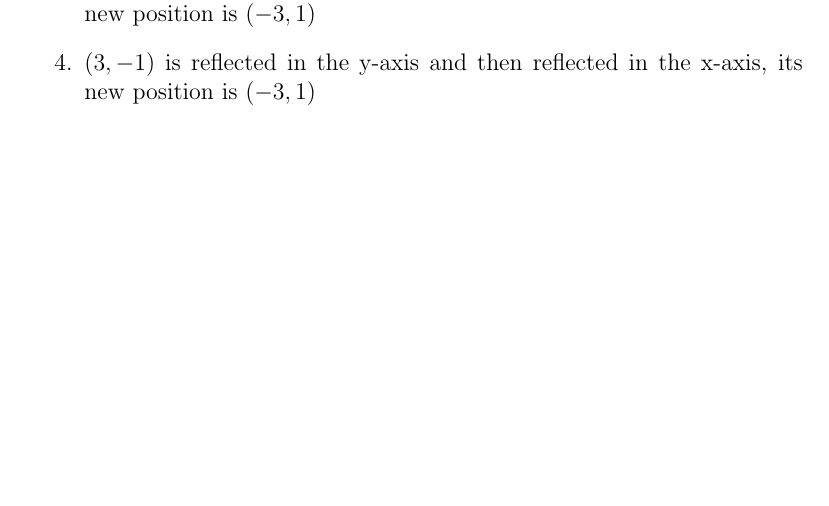
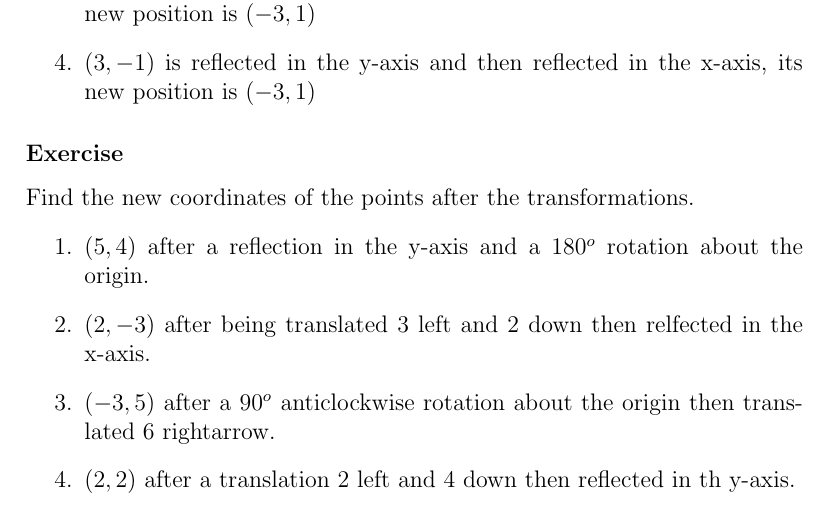
Before and after one commit to ictwinfield/Y9-Book, a LaTeX book (Y9Book.tex, which reads Transformations.tex): part of page 113 of 117, cut so that both start at the same text, the shorter picture padded with empty space. Compiled offline with pdfLaTeX.

Commit message:
Transformations Chapter finished

```diff
--- a/Transformations.tex
+++ b/Transformations.tex
@@ -339,3 +339,12 @@ Verify the transformations below.
 	\item $(3, -1)$ is reflected in the x-axis and then reflected in the y-axis, its new position is $(-3, 1)$
 	\item $(3, -1)$ is reflected in the y-axis and then reflected in the x-axis, its new position is $(-3, 1)$
 \end{enumerate}
+
+\subsubsection{Exercise}
+Find the new coordinates of the points after the transformations.
+\begin{enumerate}
+	\item $(5, 4)$ after a reflection in the y-axis and a $180^o$ rotation about the origin.
+	\item $(2, -3)$ after being translated 3 left and 2 down then relfected in the x-axis.
+	\item $(-3, 5)$ after a $90^o$ anticlockwise rotation about the origin then translated 6 rightarrow.
+	\item $(2, 2)$ after a translation 2 left and 4 down then reflected in th y-axis.
+\end{enumerate}
```
Also changed, not shown: 3 other files.
